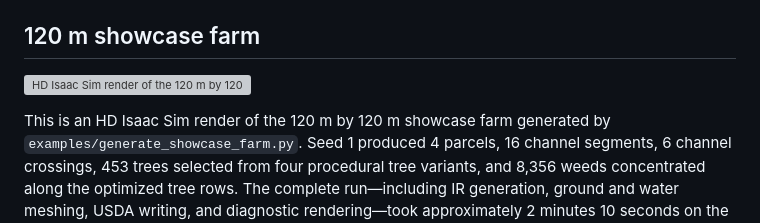
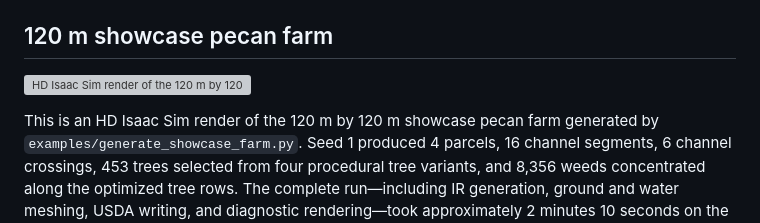
Before and after one commit to StuartGJohnson/farm-generator, a Markdown page: README.md, the part around the change. Rendered like a GitHub page; grey boxes are pictures that could not be loaded.

Commit message:
Clarify showcase farm type in README
Updated the README to specify 'pecan farm' instead of 'farm'.

```diff
--- a/README.md
+++ b/README.md
@@ -156,11 +156,11 @@ planting-grid anchor corner but uses the longer of its two incident parcel
 edges as the tree-row direction; the default `False` preserves randomized
 edge selection for layouts requiring more turns.
 
-## 120 m showcase farm
+## 120 m showcase pecan farm
 
 ![HD Isaac Sim render of the 120 m by 120 m showcase farm](big_farm_render.png)
 
-This is an HD Isaac Sim render of the 120 m by 120 m showcase farm generated
+This is an HD Isaac Sim render of the 120 m by 120 m showcase pecan farm generated
 by `examples/generate_showcase_farm.py`. Seed 1 produced 4 parcels, 16 channel
 segments, 6 channel crossings, 453 trees selected from four procedural tree
 variants, and 8,356 weeds concentrated along the optimized tree rows. The
```
